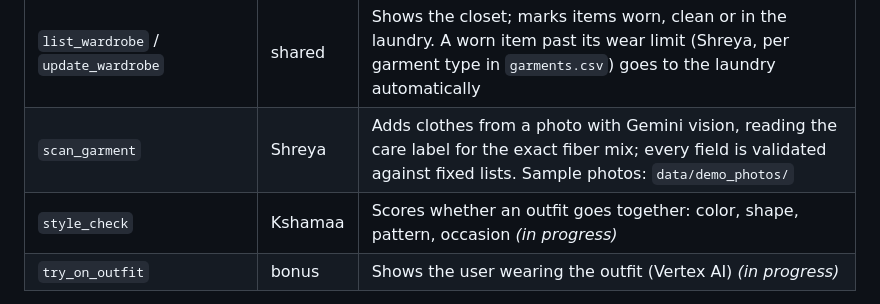
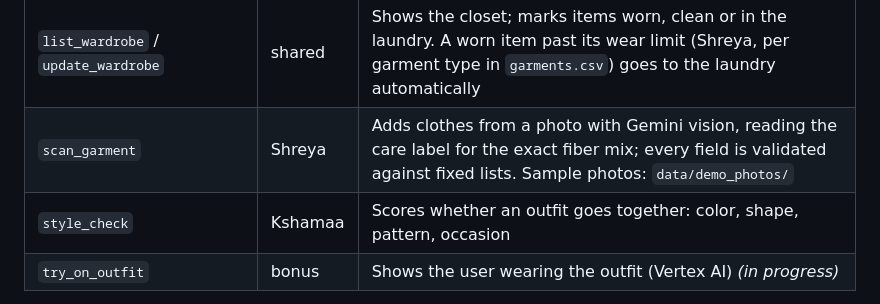
Before and after one commit to rishika1099/Tool-Calling-Agent, a Markdown page: README.md, the part around the change. Rendered like a GitHub page.

Commit message:
Fix formatting in style_check description

```diff
--- a/README.md
+++ b/README.md
@@ -42,7 +42,7 @@ A demo closet is loaded in every new session, so these work without uploading an
 | `build_outfit` | shared | Ranks outfits from the closet against the plan (warmth, rain, wind, occasion, laundry) |
 | `list_wardrobe` / `update_wardrobe` | shared | Shows the closet; marks items worn, clean or in the laundry. A worn item past its wear limit (Shreya, per garment type in `garments.csv`) goes to the laundry automatically |
 | `scan_garment` | Shreya | Adds clothes from a photo with Gemini vision, reading the care label for the exact fiber mix; every field is validated against fixed lists. Sample photos: `data/demo_photos/` |
-| `style_check` | Kshamaa | Scores whether an outfit goes together: color, shape, pattern, occasion *(in progress)* |
+| `style_check` | Kshamaa | Scores whether an outfit goes together: color, shape, pattern, occasion |
 | `try_on_outfit` | bonus | Shows the user wearing the outfit (Vertex AI) *(in progress)* |
 
 Every `/chat` response returns `response`, `session_id` and `tool_calls` (name, args, result),
```
